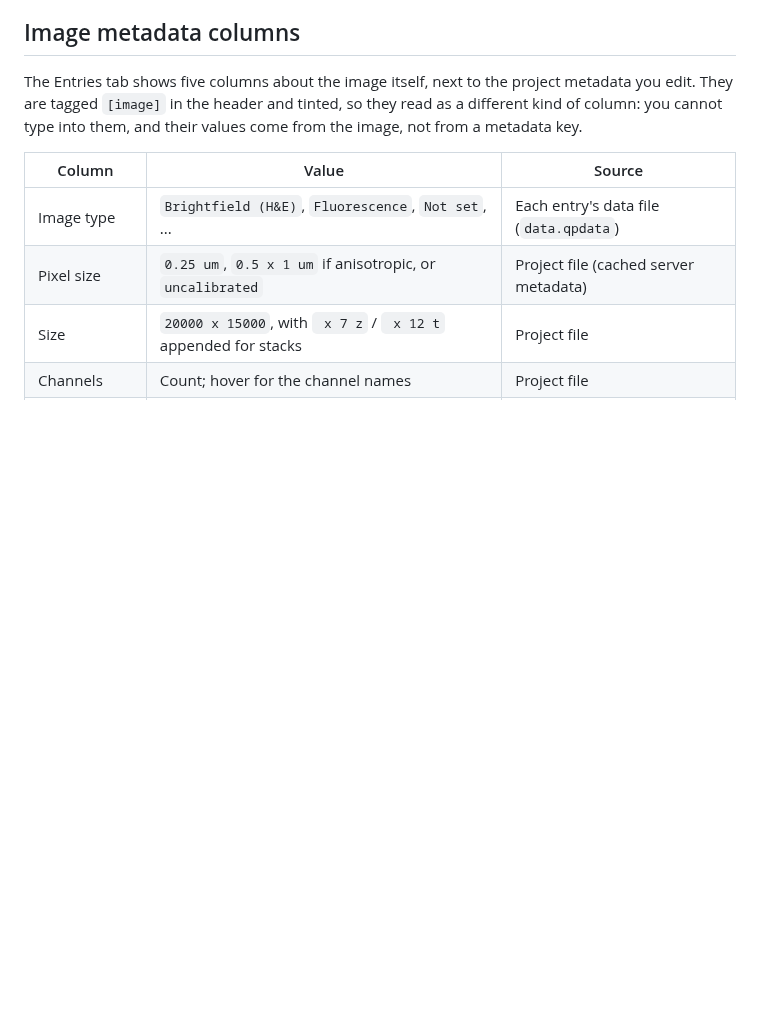
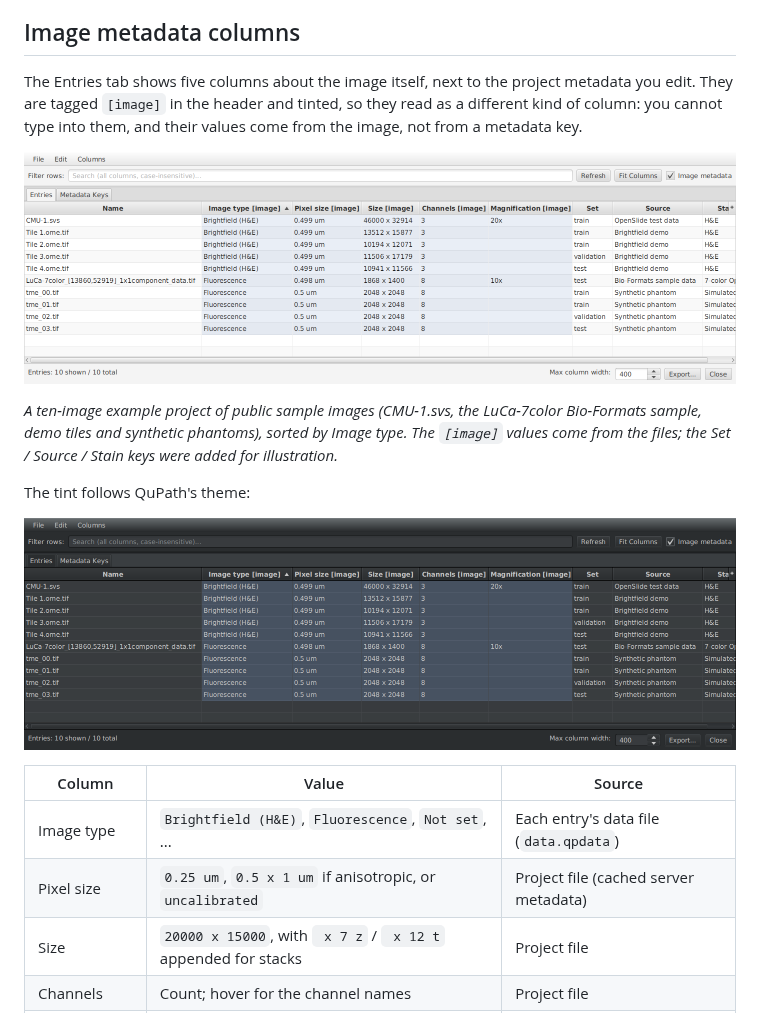
Before and after one commit to uw-loci/qupath-extension-project-metadata-browser, a Markdown page: docs/user-guide.md, the part around the change. GitHub-like rendering; pictures changed too: images/image-metadata-columns-dark.png (added), images/image-metadata-columns.png (added); blank space fills up the shorter version.

```diff
--- a/docs/user-guide.md
+++ b/docs/user-guide.md
@@ -123,6 +123,17 @@ The Entries tab shows five columns about the image itself, next to the
 project metadata you edit. They are tagged `[image]` in the header and
 tinted, so they read as a different kind of column: you cannot type into
 them, and their values come from the image, not from a metadata key.
+
+![Entries tab sorted by Image type: brightfield H&E images grouped above fluorescence images, with the five tinted [image] columns between Name and the editable Set, Source and Stain keys.](../images/image-metadata-columns.png)
+
+*A ten-image example project of public sample images (CMU-1.svs, the
+LuCa-7color Bio-Formats sample, demo tiles and synthetic phantoms),
+sorted by Image type. The `[image]` values come from the files; the Set /
+Source / Stain keys were added for illustration.*
+
+The tint follows QuPath's theme:
+
+![The same window in QuPath's dark theme; the [image] columns carry a blue-grey tint against the dark table.](../images/image-metadata-columns-dark.png)
 
 | Column | Value | Source |
 |---|---|---|
```
Also changed, not shown: README.md (+6 -1 lines), images/metadata-browser-window.png.
